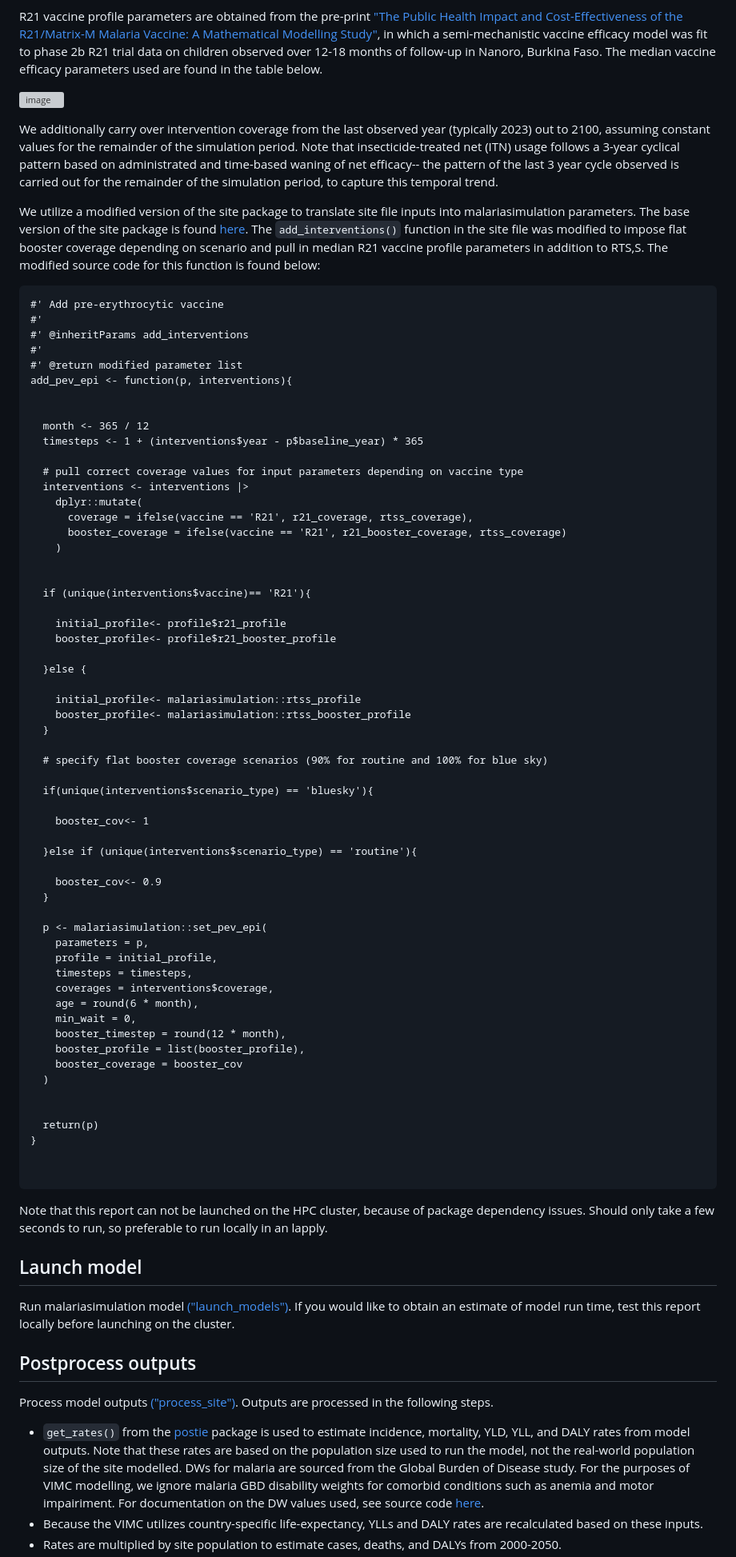
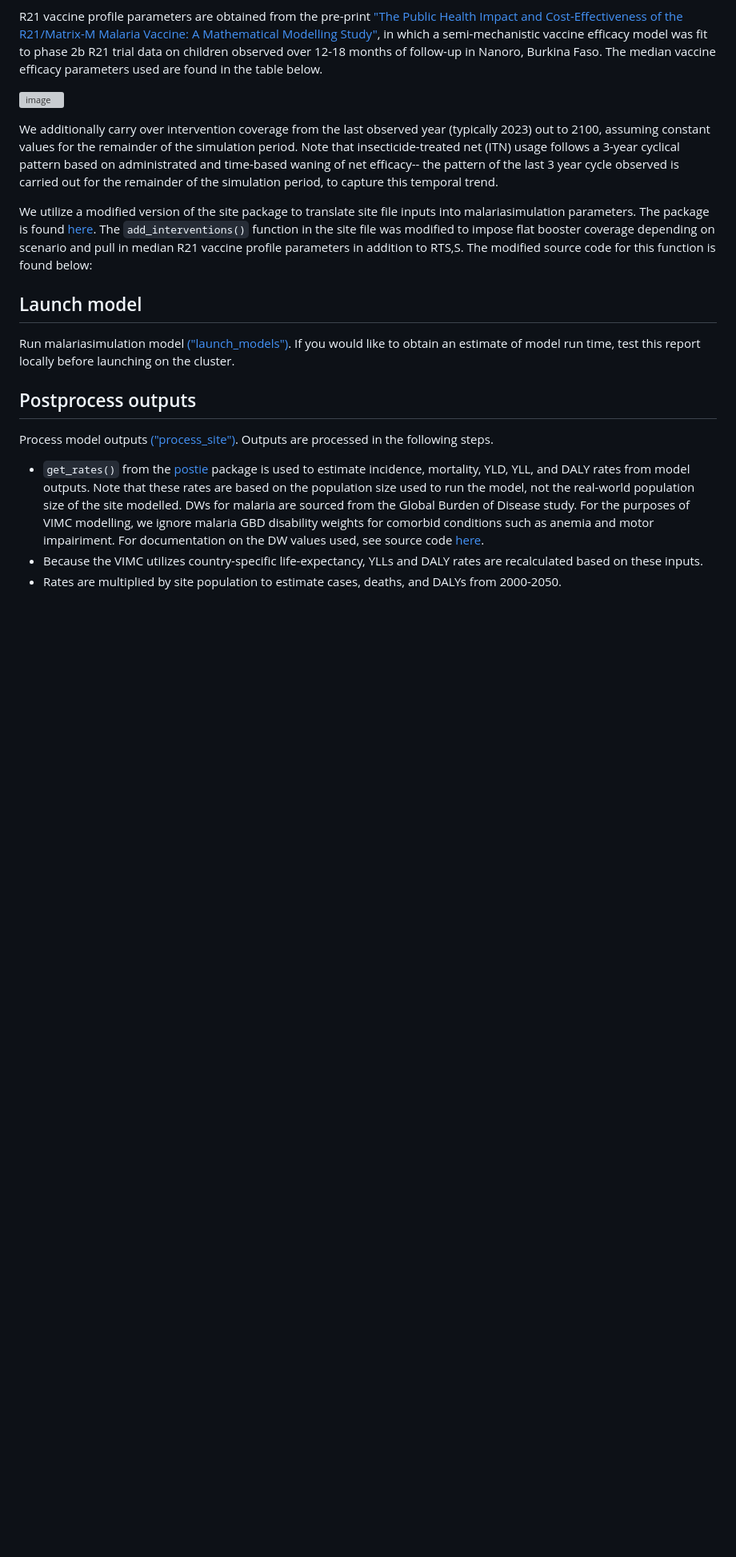
Before and after one commit to mrc-ide/VIMC_malaria, a Markdown page: README.md, the part around one of its changes. Shown at 80% size. GitHub-like rendering; blank space fills up the shorter version; grey boxes are pictures that could not be loaded.

````diff
--- a/README.md
+++ b/README.md
@@ -73,70 +72,7 @@ R21 vaccine profile parameters are obtained from the pre-print ["The Public Heal
 
 We additionally carry over intervention coverage from the last observed year (typically 2023) out to 2100, assuming constant values for the remainder of the simulation period. Note that insecticide-treated net (ITN) usage follows a 3-year cyclical pattern based on administrated and time-based waning of net efficacy-- the pattern of the last 3 year cycle observed is carried out for the remainder of the simulation period, to capture this temporal trend.
 
-We utilize a modified version of the site package to translate site file inputs into malariasimulation parameters. The base version of the site package is found [here](https://github.com/mrc-ide/site). The `add_interventions()` function in the site file was modified to impose flat booster coverage depending on scenario and pull in median R21 vaccine profile parameters in addition to RTS,S. The modified source code for this function is found below:
-
-```
-#' Add pre-erythrocytic vaccine
-#'
-#' @inheritParams add_interventions
-#'
-#' @return modified parameter list
-add_pev_epi <- function(p, interventions){
-
-
-  month <- 365 / 12
-  timesteps <- 1 + (interventions$year - p$baseline_year) * 365
-
-  # pull correct coverage values for input parameters depending on vaccine type
-  interventions <- interventions |>
-    dplyr::mutate(
-      coverage = ifelse(vaccine == 'R21', r21_coverage, rtss_coverage),
-      booster_coverage = ifelse(vaccine == 'R21', r21_booster_coverage, rtss_coverage)
-    )
-
-
-  if (unique(interventions$vaccine)== 'R21'){
-
-    initial_profile<- profile$r21_profile
-    booster_profile<- profile$r21_booster_profile
-
-  }else {
-
-    initial_profile<- malariasimulation::rtss_profile
-    booster_profile<- malariasimulation::rtss_booster_profile
-  }
-
-  # specify flat booster coverage scenarios (90% for routine and 100% for blue sky)
-
-  if(unique(interventions$scenario_type) == 'bluesky'){
-
-    booster_cov<- 1
-
-  }else if (unique(interventions$scenario_type) == 'routine'){
-
-    booster_cov<- 0.9
-  }
-
-  p <- malariasimulation::set_pev_epi(
-    parameters = p,
-    profile = initial_profile,
-    timesteps = timesteps,
-    coverages = interventions$coverage,
-    age = round(6 * month),
-    min_wait = 0,
-    booster_timestep = round(12 * month),
-    booster_profile = list(booster_profile),
-    booster_coverage = booster_cov
-  )
-
-
-  return(p)
-}
-
-
-```
-
-Note that this report can not be launched on the HPC cluster, because of package dependency issues. Should only take a few seconds to run, so preferable to run locally in an lapply.
+We utilize a modified version of the site package to translate site file inputs into malariasimulation parameters. The package is found [here](https://github.com/mrc-ide/site_vimc). The `add_interventions()` function in the site file was modified to impose flat booster coverage depending on scenario and pull in median R21 vaccine profile parameters in addition to RTS,S. The modified source code for this function is found below:
 
 ## Launch model
 Run malariasimulation model [("launch_models")](https://github.com/mrc-ide/VIMC_malaria/blob/main/src/launch_models/orderly.R). If you would like to obtain an estimate of model run time, test this report locally before launching on the cluster.
````
Also changed, not shown: other parts of README.md (+6 -7 lines).
